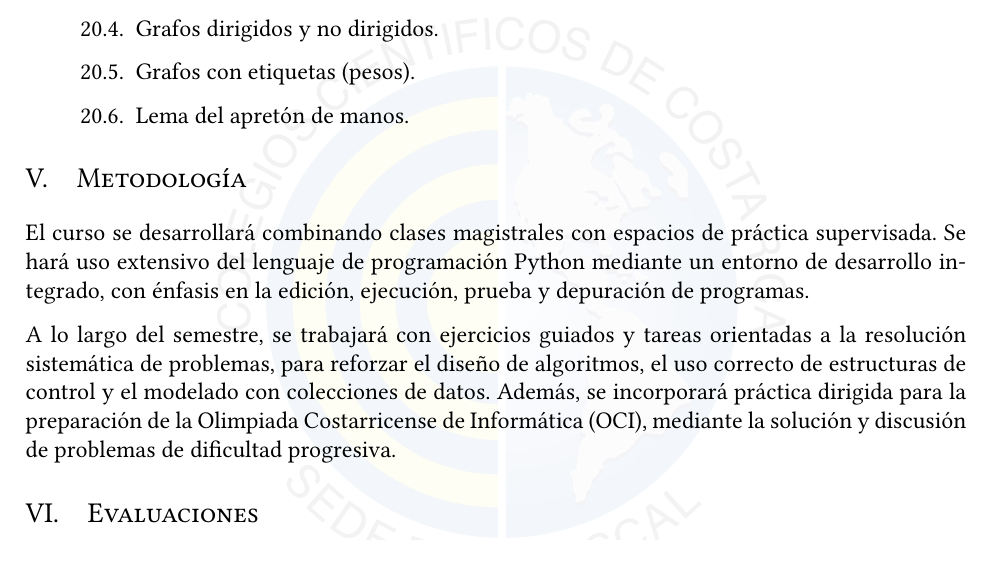
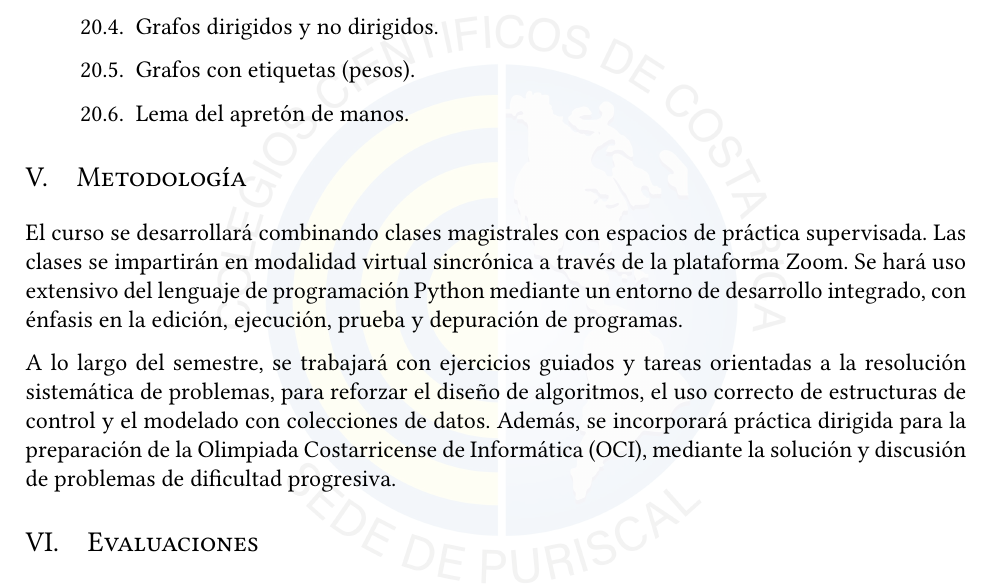
Before and after one commit to dan1elsaenz/programacion-10, a LaTeX document (programa/s1/main.tex, which reads programa/s1/content/5_metodologia.tex): part of page 5 of 7, cut so that both start at the same text. Compiled offline with pdfLaTeX.

Commit message:
fix: Update course methodology
Virtual synchronous classes via Zoom.

Signed-off-by: Daniel Sáenz <dsaenzobando@gmail.com>

```diff
--- a/programa/s1/content/5_metodologia.tex
+++ b/programa/s1/content/5_metodologia.tex
@@ -1,6 +1,7 @@
 \section{Metodología}
 
 El curso se desarrollará combinando clases magistrales con espacios de práctica supervisada.
+Las clases se impartirán en modalidad virtual sincrónica a través de la plataforma Zoom.
 Se hará uso extensivo del lenguaje de programación Python mediante un entorno de desarrollo integrado, con énfasis en la edición, ejecución, prueba y depuración de programas.
 
 A lo largo del semestre, se trabajará con ejercicios guiados y tareas orientadas a la resolución sistemática de problemas, para reforzar el diseño de algoritmos, el uso correcto de estructuras de control y el modelado con colecciones de datos.
```
